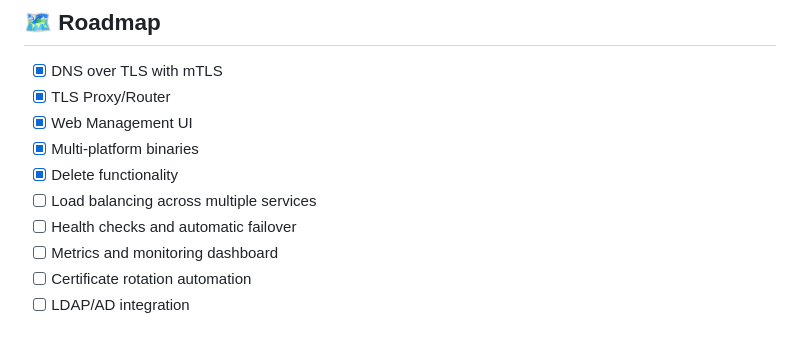
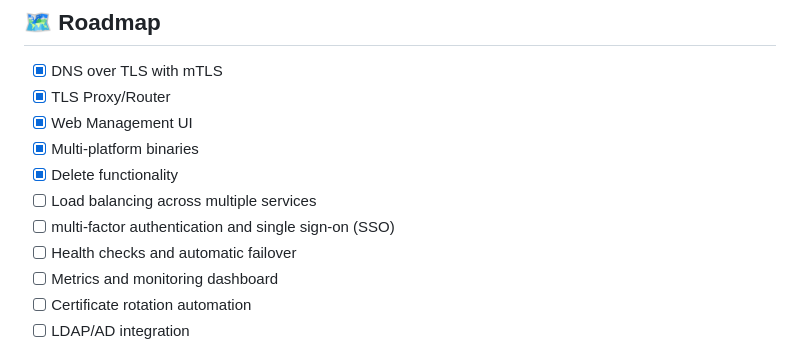
Before and after one commit to darqcube/ZT-DNS-PLATFORM, a Markdown page: README.md, the part around the change. Rendered like a GitHub page.

Commit message:
Add Roadmap feature

```diff
--- a/README.md
+++ b/README.md
@@ -345,6 +345,7 @@ MIT License - See LICENSE file
 - [x] Multi-platform binaries
 - [x] Delete functionality
 - [ ] Load balancing across multiple services
+- [ ] multi-factor authentication and single sign-on (SSO)
 - [ ] Health checks and automatic failover
 - [ ] Metrics and monitoring dashboard
 - [ ] Certificate rotation automation
```
